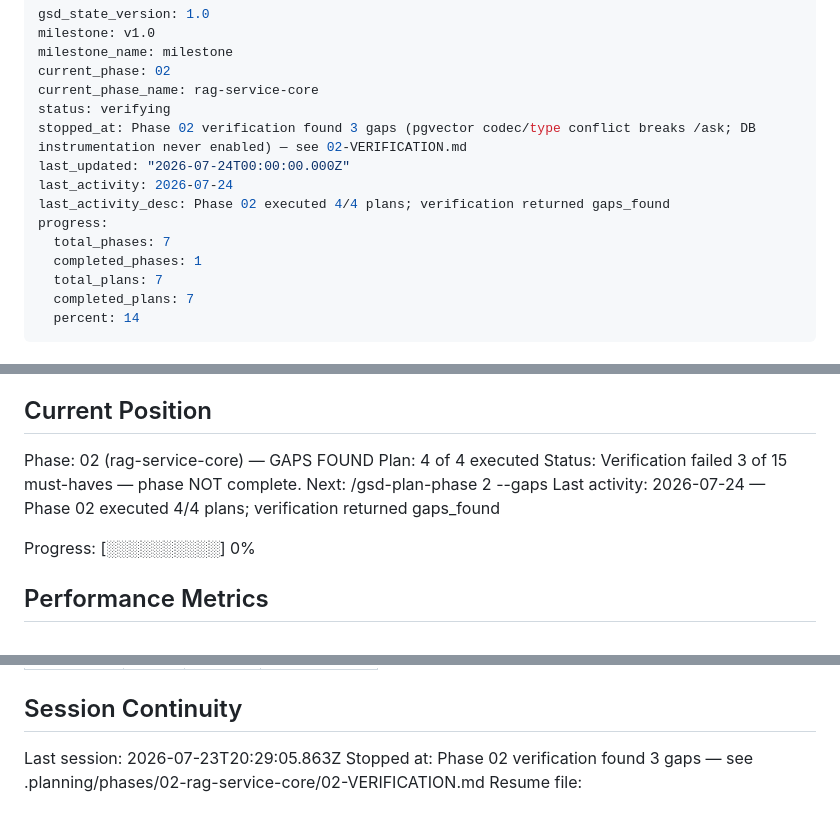
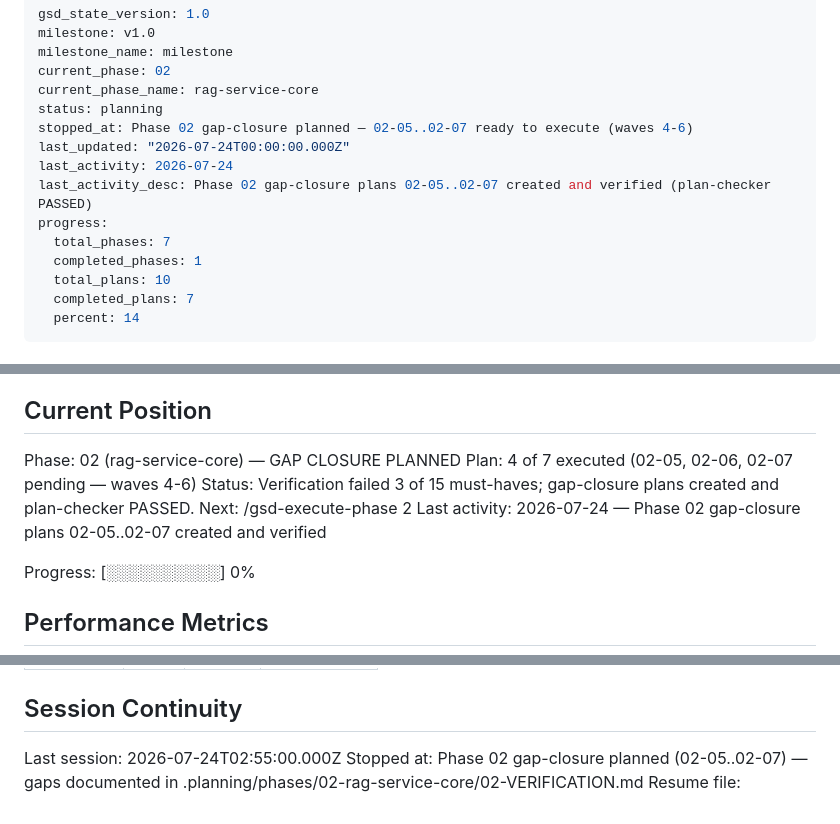
Before and after one commit to SujalXplores/Agent-K, a Markdown page: .planning/STATE.md, 3 parts joined by grey strips. Drawn GitHub-style.

Commit message:
docs(02): record gap-closure planning in STATE.md

```diff
--- a/.planning/STATE.md
+++ b/.planning/STATE.md
@@ -4,15 +4,15 @@ milestone: v1.0
 milestone_name: milestone
 current_phase: 02
 current_phase_name: rag-service-core
-status: verifying
-stopped_at: Phase 02 verification found 3 gaps (pgvector codec/type conflict breaks /ask; DB instrumentation never enabled) — see 02-VERIFICATION.md
+status: planning
+stopped_at: Phase 02 gap-closure planned — 02-05..02-07 ready to execute (waves 4-6)
 last_updated: "2026-07-24T00:00:00.000Z"
 last_activity: 2026-07-24
-last_activity_desc: Phase 02 executed 4/4 plans; verification returned gaps_found
+last_activity_desc: Phase 02 gap-closure plans 02-05..02-07 created and verified (plan-checker PASSED)
 progress:
   total_phases: 7
   completed_phases: 1
-  total_plans: 7
+  total_plans: 10
   completed_plans: 7
   percent: 14
 ---
@@ -28,10 +28,10 @@ See: .planning/PROJECT.md (updated 2026-07-20)
 
 ## Current Position
 
-Phase: 02 (rag-service-core) — GAPS FOUND
-Plan: 4 of 4 executed
-Status: Verification failed 3 of 15 must-haves — phase NOT complete. Next: /gsd-plan-phase 2 --gaps
-Last activity: 2026-07-24 — Phase 02 executed 4/4 plans; verification returned gaps_found
+Phase: 02 (rag-service-core) — GAP CLOSURE PLANNED
+Plan: 4 of 7 executed (02-05, 02-06, 02-07 pending — waves 4-6)
+Status: Verification failed 3 of 15 must-haves; gap-closure plans created and plan-checker PASSED. Next: /gsd-execute-phase 2
+Last activity: 2026-07-24 — Phase 02 gap-closure plans 02-05..02-07 created and verified
 
 Progress: [░░░░░░░░░░] 0%
 
@@ -101,6 +101,6 @@ Items acknowledged and carried forward from previous milestone close:
 
 ## Session Continuity
 
-Last session: 2026-07-23T20:29:05.863Z
-Stopped at: Phase 02 verification found 3 gaps — see .planning/phases/02-rag-service-core/02-VERIFICATION.md
+Last session: 2026-07-24T02:55:00.000Z
+Stopped at: Phase 02 gap-closure planned (02-05..02-07) — gaps documented in .planning/phases/02-rag-service-core/02-VERIFICATION.md
 Resume file:
```
